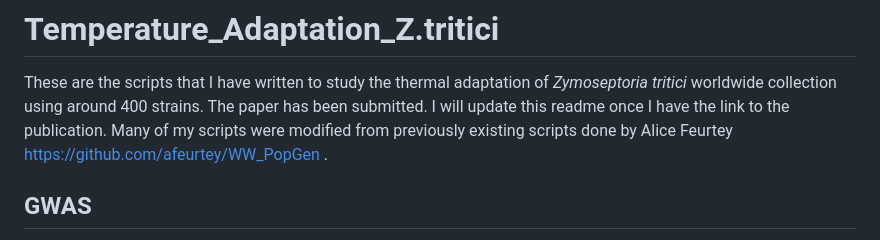
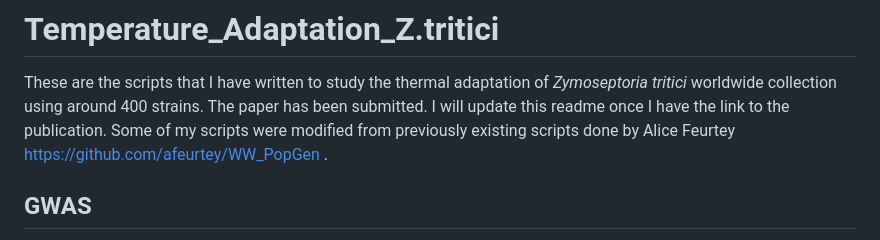
Before and after one commit to SilviaMinana/Temperature_Adaptation_Z.tritici, a Markdown page: README.md, the part around the change. Drawn GitHub-style.

```diff
--- a/README.md
+++ b/README.md
@@ -1,7 +1,7 @@
 # Temperature_Adaptation_Z.tritici
 
 These are the scripts that I have written to study the thermal adaptation of *Zymoseptoria tritici* worldwide collection using around 400 strains. The paper has been submitted. I will update this readme once I have the link to the publication.
-Many of my scripts were modified from previously existing scripts done by Alice Feurtey https://github.com/afeurtey/WW_PopGen .
+Some of my scripts were modified from previously existing scripts done by Alice Feurtey https://github.com/afeurtey/WW_PopGen .
 
 ## GWAS
 
```
